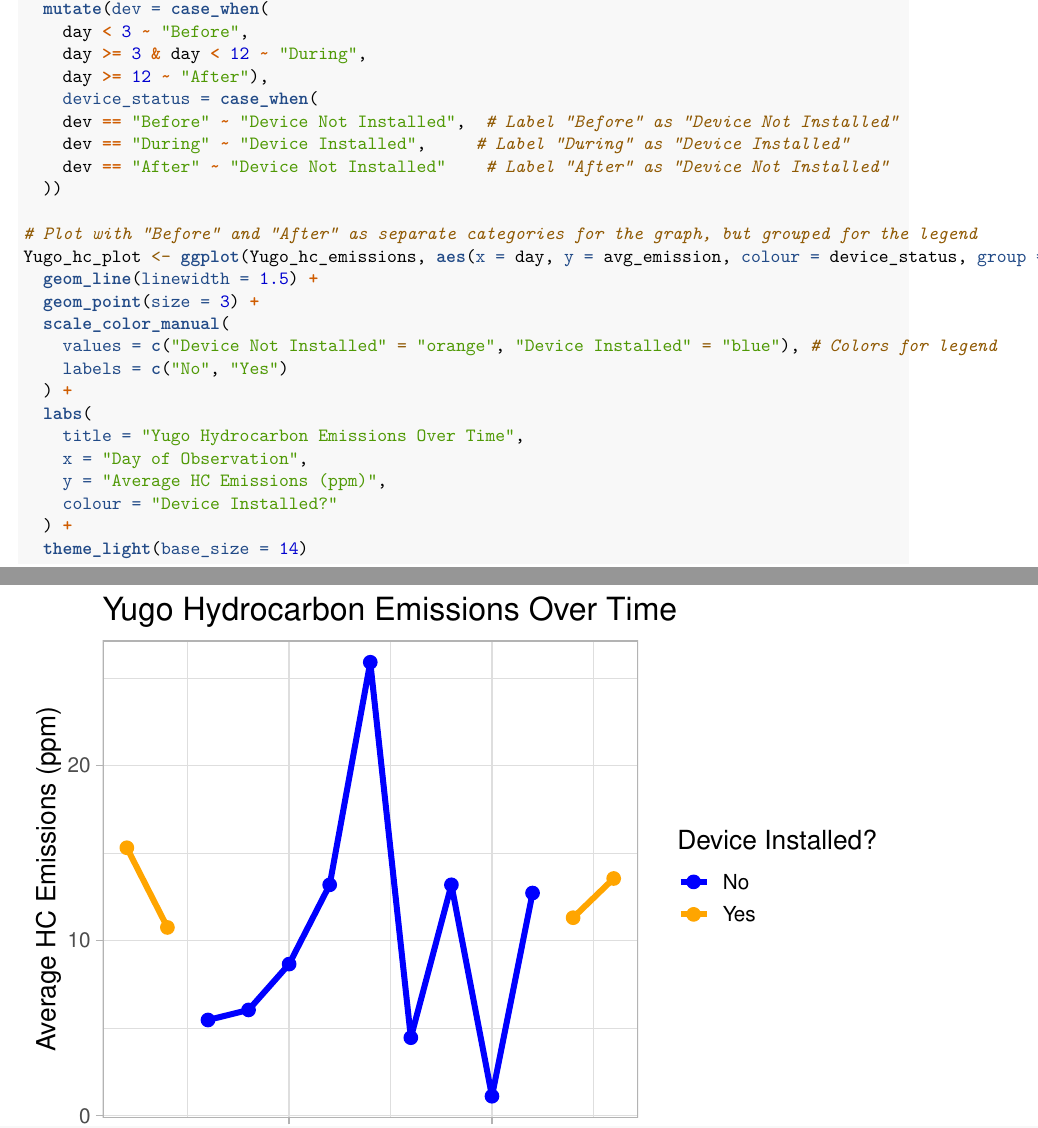
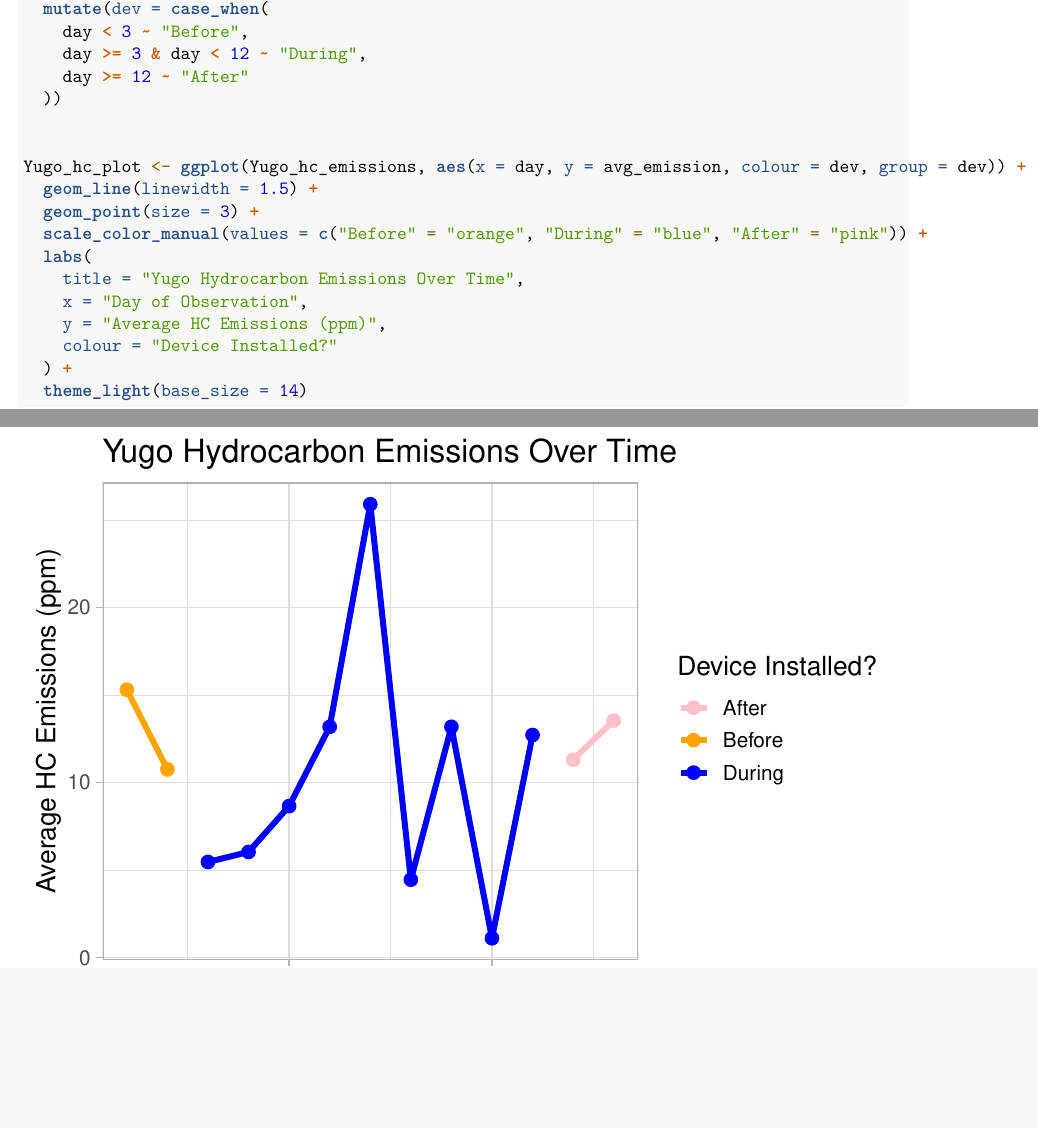
Before and after one commit to oliviastewart7/EmissionsGroupA, an R Markdown document (Car_Emissions_hc.Rmd): two parts of pages 1 and 2 of 4, joined at a grey line, cut so that both start at the same text, the shorter picture padded with empty space. Rendered offline with R 4.5, knitr and Pandoc, then LaTeX, with nearby package versions.

Commit message:
Update Car_Emissions_hc.Rmd

```diff
--- a/Car_Emissions_hc.Rmd
+++ b/Car_Emissions_hc.Rmd
@@ -31,21 +31,14 @@
   mutate(dev = case_when(
     day < 3 ~ "Before",
     day >= 3 & day < 12 ~ "During",
-    day >= 12 ~ "After"),
-    device_status = case_when(
-    dev == "Before" ~ "Device Not Installed",  # Label "Before" as "Device Not Installed"
-    dev == "During" ~ "Device Installed",     # Label "During" as "Device Installed"
-    dev == "After" ~ "Device Not Installed"    # Label "After" as "Device Not Installed"
+    day >= 12 ~ "After"
   ))
 
-# Plot with "Before" and "After" as separate categories for the graph, but grouped for the legend
-Yugo_hc_plot <- ggplot(Yugo_hc_emissions, aes(x = day, y = avg_emission, colour = device_status, group = dev)) +
+
+Yugo_hc_plot <- ggplot(Yugo_hc_emissions, aes(x = day, y = avg_emission, colour = dev, group = dev)) +
   geom_line(linewidth = 1.5) +
   geom_point(size = 3) +
-  scale_color_manual(
-    values = c("Device Not Installed" = "orange", "Device Installed" = "blue"), # Colors for legend
-    labels = c("No", "Yes")
-  ) +
+  scale_color_manual(values = c("Before" = "orange", "During" = "blue", "After" = "pink")) +
   labs(
     title = "Yugo Hydrocarbon Emissions Over Time",
     x = "Day of Observation",
```
